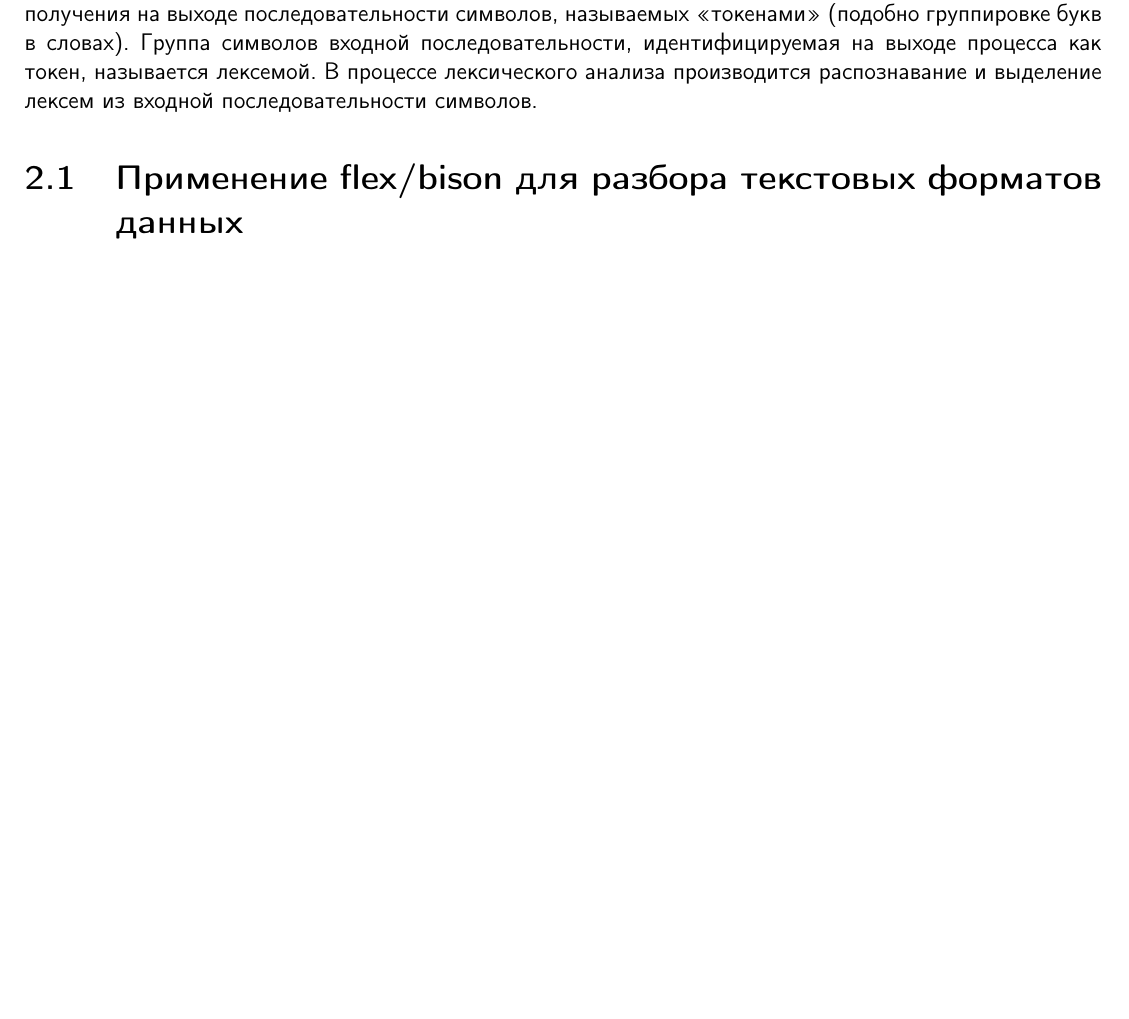
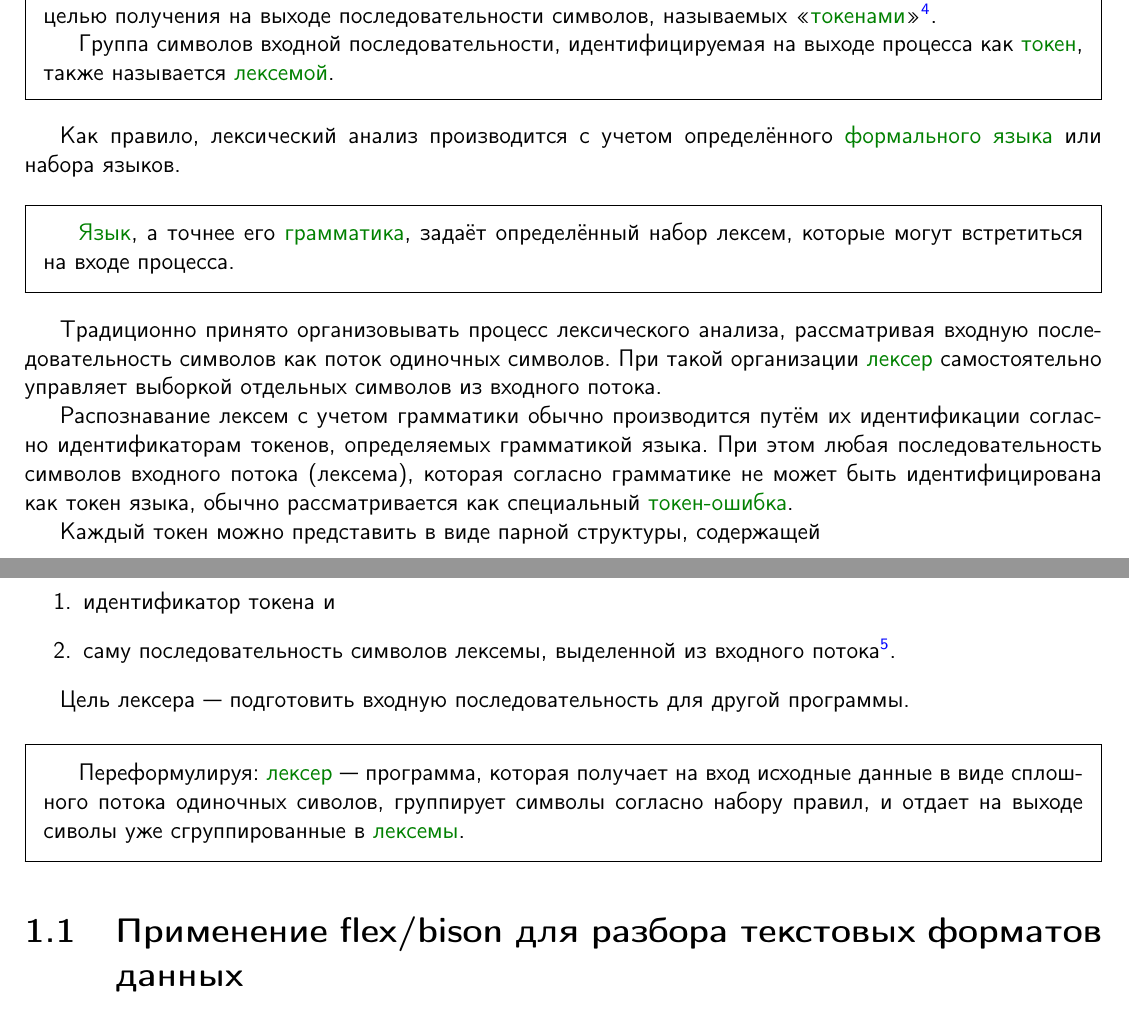
Before and after one commit to ponyatov/A, a LaTeX book (work.tex, which reads prog/parser.tex): part of page 18 of 18 before the commit and two parts of pages 5 and 6 of 7 after it, the two joined at a grey line, cut at the place of the change, the shorter picture padded with empty space. Compiled offline with pdfLaTeX.

Commit message:
+ term{lexer}
Signed-off-by: Dmitry Ponyatov <dponyatov@gmail.com>

```diff
--- a/prog/parser.tex
+++ b/prog/parser.tex
@@ -23,14 +23,50 @@ dump).
 рассмотрены в книгах, особенно стоит отметить талмуд
 \textbf{DragonBook} \cite{dragonbook}.
 
-\bigskip
+\begin{framed}
 \term{Лексический анализ}\ --- процесс программного разбора входной
 последовательности символов\note{например, такой как исходный код на одном из
 языков программирования} с целью получения на выходе последовательности
-символов, называемых «токенами» (подобно группировке букв в словах). Группа символов
-входной последовательности, идентифицируемая на выходе процесса как токен,
-называется лексемой. В процессе лексического анализа производится распознавание
-и выделение лексем из входной последовательности символов.
+символов, называемых «\term{токенами}»\note{подобно группировке букв в слово}.
+
+Группа символов входной последовательности, идентифицируемая на выходе процесса как
+\term{токен}, также называется \term{лексемой}.
+\end{framed}
+
+Как правило, лексический анализ производится с учетом определённого
+\term{формального языка}\ или набора языков.
+
+\begin{framed}
+\term{Язык}, а точнее его
+\term{грамматика}, задаёт определённый набор лексем, которые могут встретиться
+на входе процесса.
+\end{framed}
+
+Традиционно принято организовывать процесс лексического анализа, рассматривая
+входную последовательность символов как поток одиночных символов. При такой
+организации \term{лексер}\ самостоятельно управляет выборкой отдельных символов
+из входного потока.
+
+Распознавание лексем с учетом грамматики обычно производится путём их
+идентификации согласно идентификаторам токенов, определяемых грамматикой языка.
+При этом любая последовательность символов входного потока (лексема), которая
+согласно грамматике не может быть идентифицирована как токен языка, обычно
+рассматривается как специальный \term{токен-ошибка}.
+
+Каждый токен можно представить в виде парной структуры, содержащей
+\begin{enumerate}
+  \item идентификатор токена и
+  \item саму последовательность символов лексемы, выделенной из входного
+потока\note{запись строки, числа и т. д.}.
+\end{enumerate}
+
+Цель лексера\ --- подготовить входную последовательность для другой программы.
+
+\begin{framed}
+Переформулируя: \term{лексер}\ --- программа, которая получает на вход исходные
+данные в виде сплошного потока одиночных сиволов, группирует символы согласно
+набору правил, и отдает на выходе сиволы уже сгруппированные в \term{лексемы}.
+\end{framed}
 
 \section{Применение flex/bison для разбора текстовых форматов данных}
 
```
Also changed, not shown: work.tex (+1 -1 lines), prog/parser.tex (16 more changed lines).
